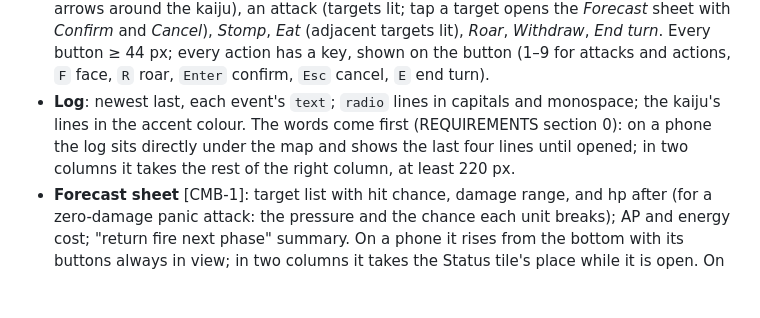
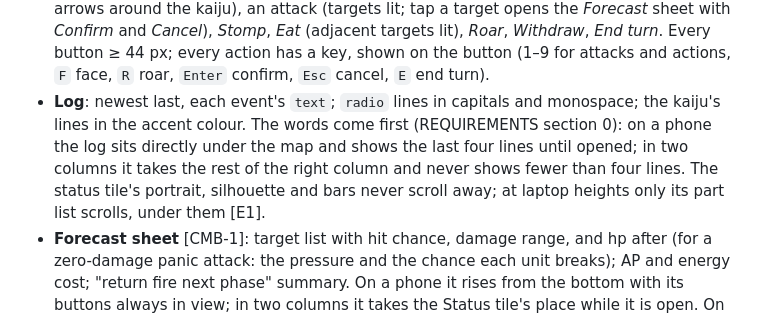
Before and after one commit to norrisaftcc/the-hedge, a Markdown page: kaiju/docs/DESIGN.md, the part around the change. Drawn GitHub-style; blank space fills up the shorter version.

Commit message:
Kaiju design: the status vitals stay put; the log keeps four lines
Co-Authored-By: Claude Opus 5.5 <noreply@anthropic.com>
Claude-Session: https://claude.ai/code/session_016QoVe6Ud2pkcoahRQUSESn

```diff
--- a/kaiju/docs/DESIGN.md
+++ b/kaiju/docs/DESIGN.md
@@ -499,7 +499,7 @@ desktop (≥ 900 px), landscape (≥ 640)   phone portrait (< 900 px)
 - **Map**: one SVG from `board.js`. Hex size 24 in SVG units; the SVG scales to the tile's width. Terrain from `hexTile`, structures from `structure`, units from `units.token`, kaiju from `kaiju.token` with a facing notch. Highlights: reachable hexes (move), legal targets (attack), the affected pattern (preview), the rear arc (three faint edges behind the kaiju), the retreat hexes. Tap a hex: inspect it; with a mode active, choose it.
 - **Status**: `portrait` and `silhouette` side by side; bars for AP, energy, hunger (or battery for the robot); armor and lingering; a part list with hp. Under it, *Inspect*: the last tapped hex's `describeHex` text.
 - **Actions**: one button per `actions(state)` entry: name, AP cost, energy cost, disabled with its `why` as a title and a visible line. Modes: *Move* (default when nothing else is chosen: reachable hexes lit; tap a hex shows path and cost; tap again or *Confirm* to go), *Face* (six arrows around the kaiju), an attack (targets lit; tap a target opens the *Forecast* sheet with *Confirm* and *Cancel*), *Stomp*, *Eat* (adjacent targets lit), *Roar*, *Withdraw*, *End turn*. Every button ≥ 44 px; every action has a key, shown on the button (1–9 for attacks and actions, `F` face, `R` roar, `Enter` confirm, `Esc` cancel, `E` end turn).
-- **Log**: newest last, each event's `text`; `radio` lines in capitals and monospace; the kaiju's lines in the accent colour. The words come first (REQUIREMENTS section 0): on a phone the log sits directly under the map and shows the last four lines until opened; in two columns it takes the rest of the right column, at least 220 px.
+- **Log**: newest last, each event's `text`; `radio` lines in capitals and monospace; the kaiju's lines in the accent colour. The words come first (REQUIREMENTS section 0): on a phone the log sits directly under the map and shows the last four lines until opened; in two columns it takes the rest of the right column and never shows fewer than four lines. The status tile's portrait, silhouette and bars never scroll away; at laptop heights only its part list scrolls, under them [E1].
 - **Forecast sheet** [CMB-1]: target list with hit chance, damage range, and hp after (for a zero-damage panic attack: the pressure and the chance each unit breaks); AP and energy cost; "return fire next phase" summary. On a phone it rises from the bottom with its buttons always in view; in two columns it takes the Status tile's place while it is open. On a phone the portrait and silhouette also sit in the top bar, so they stay in view.
 
 ### 11.3 The cutaway [CMB-3..5, UI-9]
```
